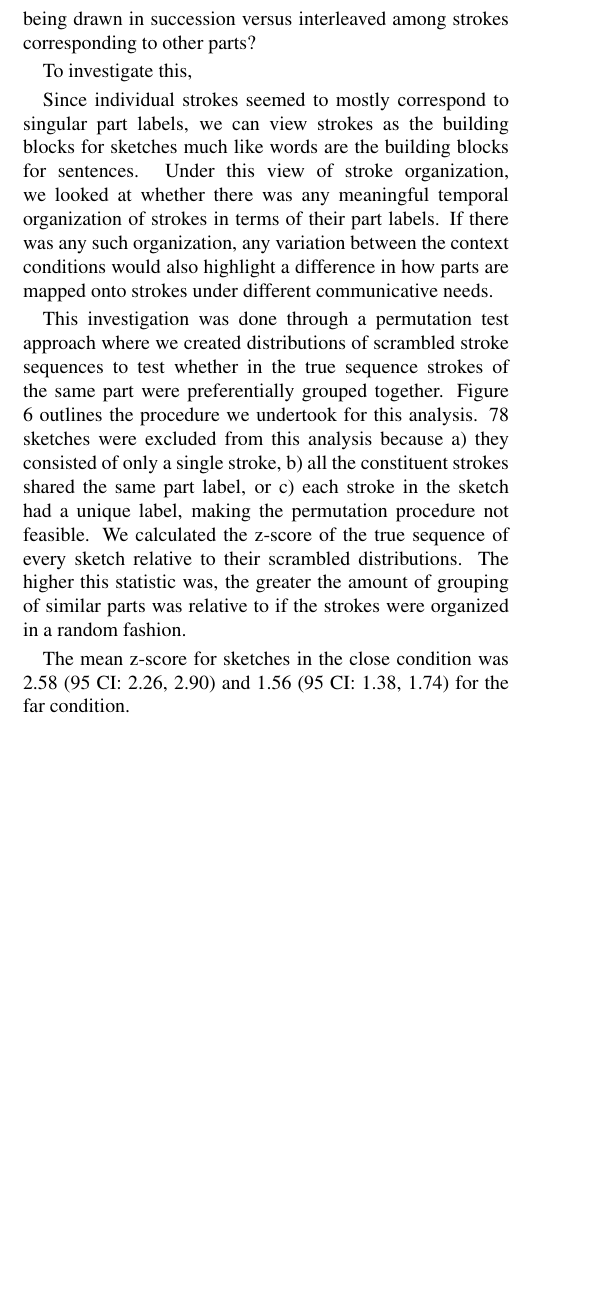
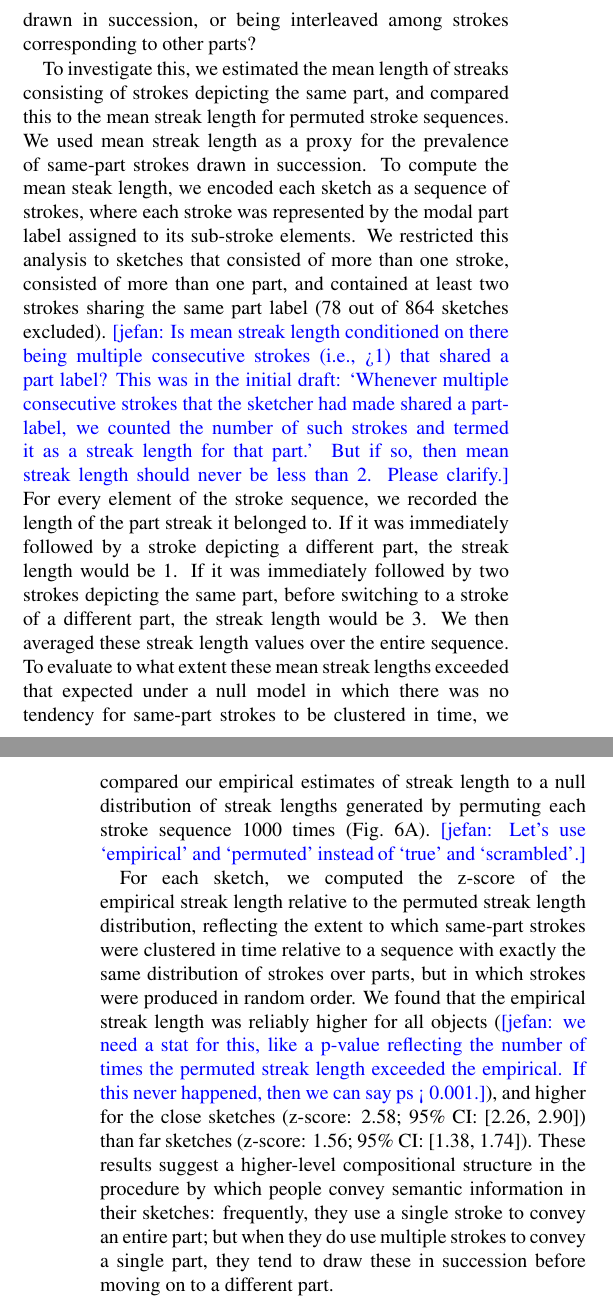
Before and after one commit to kushinm/semantic_parts_latex, a LaTeX paper (cogsci19/semantic_parts.tex): part of one column of page 5 of 7 before the commit and two parts of the columns of pages 5 and 6 of 7 after it, the two joined at a grey line, cut so that both start at the same text, the shorter picture padded with empty space. Compiled offline with pdfLaTeX.

Commit message:
edits to part sequence results section

```diff
--- a/cogsci19/semantic_parts.tex
+++ b/cogsci19/semantic_parts.tex
@@ -276,24 +248,23 @@ Overall, these findings suggest that when people have the goal of communicating
 %%% We first coded each stroke in our dataset in terms of its part label. Whenever multiple consecutive strokes that the sketcher had made shared a part-label, we counted the number of such strokes and termed it as a streak length for that part. This process was repeated for every stroke in a given sketch, after which we averaged over all the streak lengths for every part to obtain a single mean streak length value for every sketch in our dataset. To test whether strokes of the same part were reliably being drawn in bunches we scrambgled the order of strokes in each sketch and calculating a 'scrambled' mean streak length. We repeated this scrambling process 1000 times to get a distribution of scrambled mean streak lengths for every sketch.
 
 In the previous section we discovered that for slightly more than half of the parts in each object, more than one stroke was used to depict it.
-This raised the question: to what extent are these multiple strokes corresponding to the same part being drawn in succession versus interleaved among strokes corresponding to other parts?
+This raised the question: to what extent are these multiple strokes depicting the same part being drawn in succession, or being interleaved among strokes corresponding to other parts?
 
+To investigate this, we estimated the mean length of streaks consisting of strokes depicting the same part, and compared this to the mean streak length for permuted stroke sequences.
+We used mean streak length as a proxy for the prevalence of same-part strokes drawn in succession.
+To compute the mean steak length, we encoded each sketch as a sequence of strokes, where each stroke was represented by the modal part label assigned to its sub-stroke elements.
+We restricted this analysis to sketches that consisted of more than one stroke, consisted of more than one part, and contained at least two strokes sharing the same part label (78 out of 864 sketches excluded).
+\jefan{Is mean streak length conditioned on there being multiple consecutive strokes (i.e., >1) that shared a part label? This was in the initial draft: `Whenever multiple consecutive strokes that the sketcher had made shared a part-label, we counted the number of such strokes and termed it as a streak length for that part.' But if so, then mean streak length should never be less than 2. Please clarify.}
+For every element of the stroke sequence, we recorded the length of the part streak it belonged to.
+If it was immediately followed by a stroke depicting a different part, the streak length would be 1.
+If it was immediately followed by two strokes depicting the same part, before switching to a stroke of a different part, the streak length would be 3.
+We then averaged these streak length values over the entire sequence.
+To evaluate to what extent these mean streak lengths exceeded that expected under a null model in which there was no tendency for same-part strokes to be clustered in time, we compared our empirical estimates of streak length to a null distribution of streak lengths generated by permuting each stroke sequence 1000 times (Fig.~\ref{stroke_sequence_fig}A).
+\jefan{Let's use `empirical' and `permuted' instead of `true' and `scrambled'.}
 
-To investigate this,
-
-
-Since individual strokes seemed to mostly correspond to singular part labels, we can view strokes as the building blocks for sketches much like words are the building blocks for sentences.
-Under this view of stroke organization, we looked at whether there was any meaningful temporal organization of strokes in terms of their part labels.
-If there was any such organization, any variation between the context conditions would also highlight a difference in how parts are mapped onto strokes under different communicative needs.
-
-This investigation was done through a permutation test approach where we created distributions of scrambled stroke sequences to test whether in the true sequence strokes of the same part were preferentially grouped together.
-Figure \ref{stroke_sequence_fig} outlines the procedure we undertook for this analysis.
-78 sketches were excluded from this analysis because a) they consisted of only a single stroke, b) all the constituent strokes shared the same part label, or c) each stroke in the sketch had a unique label, making the permutation procedure not feasible.
-We calculated the z-score of the true sequence of every sketch relative to their scrambled distributions.
-The higher this statistic was, the greater the amount of grouping of similar parts was relative to if the strokes were organized in a random fashion.
-
-The mean z-score for sketches in the close condition was 2.58 (95 CI: 2.26, 2.90) and 1.56 (95 CI: 1.38, 1.74) for the far condition.
-
+For each sketch, we computed the z-score of the empirical streak length relative to the permuted streak length distribution, reflecting the extent to which same-part strokes were clustered in time relative to a sequence with exactly the same distribution of strokes over parts, but in which strokes were produced in random order.
+We found that the empirical streak length was reliably higher for all objects (\jefan{we need a stat for this, like a p-value reflecting the number of times the permuted streak length exceeded the empirical. If this never happened, then we can say ps < 0.001.}), and higher for the close sketches (z-score: 2.58; 95\% CI: [2.26, 2.90]) than far sketches (z-score: 1.56; 95\% CI: [1.38, 1.74]).
+These results suggest a higher-level compositional structure in the procedure by which people convey semantic information in their sketches: frequently, they use a single stroke to convey an entire part; but when they do use multiple strokes to convey a single part, they tend to draw these in succession before moving on to a different part.
 
 \subsection{Modulation between communicative contexts}
 \jefan{where we would report analysis of the sketch part features (num strokes, arc length)
```
Also changed, not shown: cogsci19/semantic_parts.tex (28 more changed lines).
